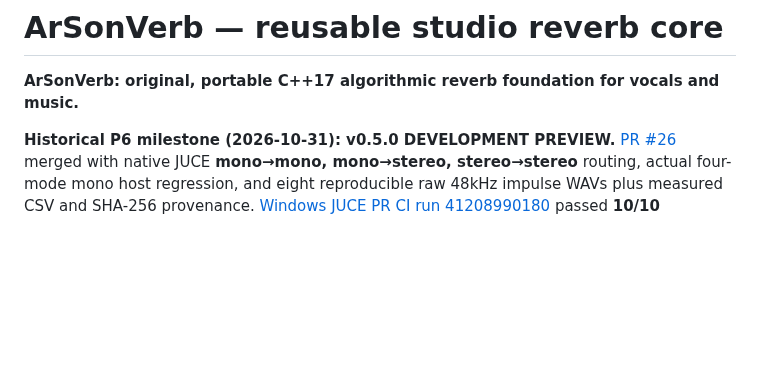
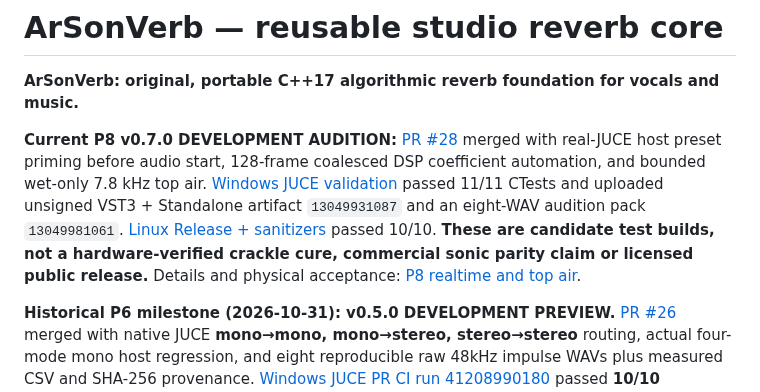
Before and after one commit to masarray/arsonverb, a Markdown page: README.md, the part around the change. Rendered like a GitHub page; blank space fills up the shorter version.

Commit message:
docs(P8): reconcile merged PR 28, real JUCE CI artifacts and physical handoff

```diff
--- a/README.md
+++ b/README.md
@@ -1,6 +1,8 @@
 # ArSonVerb — reusable studio reverb core
 
 **ArSonVerb: original, portable C++17 algorithmic reverb foundation for vocals and music.**
+
+**Current P8 v0.7.0 DEVELOPMENT AUDITION:** [PR #28](https://github.com/masarray/arsonverb/pull/28) merged with real-JUCE host preset priming before audio start, 128-frame coalesced DSP coefficient automation, and bounded wet-only 7.8 kHz top air. [Windows JUCE validation](https://github.com/masarray/arsonverb/actions/runs/41219722058) passed 11/11 CTests and uploaded unsigned VST3 + Standalone artifact `13049931087` and an eight-WAV audition pack `13049981061`. [Linux Release + sanitizers](https://github.com/masarray/arsonverb/actions/runs/41219722061) passed 10/10. **These are candidate test builds, not a hardware-verified crackle cure, commercial sonic parity claim or licensed public release.** Details and physical acceptance: [P8 realtime and top air](docs/P8_REALTIME_STARTUP_AIR.md).
 
 **Historical P6 milestone (2026-10-31): v0.5.0 DEVELOPMENT PREVIEW.** [PR #26](https://github.com/masarray/arsonverb/pull/26) merged with native JUCE **mono→mono, mono→stereo, stereo→stereo** routing, actual four-mode mono host regression, and eight reproducible raw 48kHz impulse WAVs plus measured CSV and SHA-256 provenance. [Windows JUCE PR CI run 41208990180](https://github.com/masarray/arsonverb/actions/runs/41208990180) passed **10/10** VST3/Standalone host tests and uploaded the unsigned Windows binary artifact **13045452835** and physical audition pack **13045597649**. [Core PR run 41208990172](https://github.com/masarray/arsonverb/actions/runs/41208990172) passed Linux release/sanitizer. P5's original engine, four feedback matrices, 13 scalar IDs, 32 factory values, gold GUI and C ABI remain unchanged. **These are unsigned test artifacts, not a licensed public release or validated sonic equivalence.** Real DAW/ASIO listening, xrun and pluginval are still pending. See [P6 physical audition](docs/P6_PHYSICAL_AUDITION.md).
 
```
